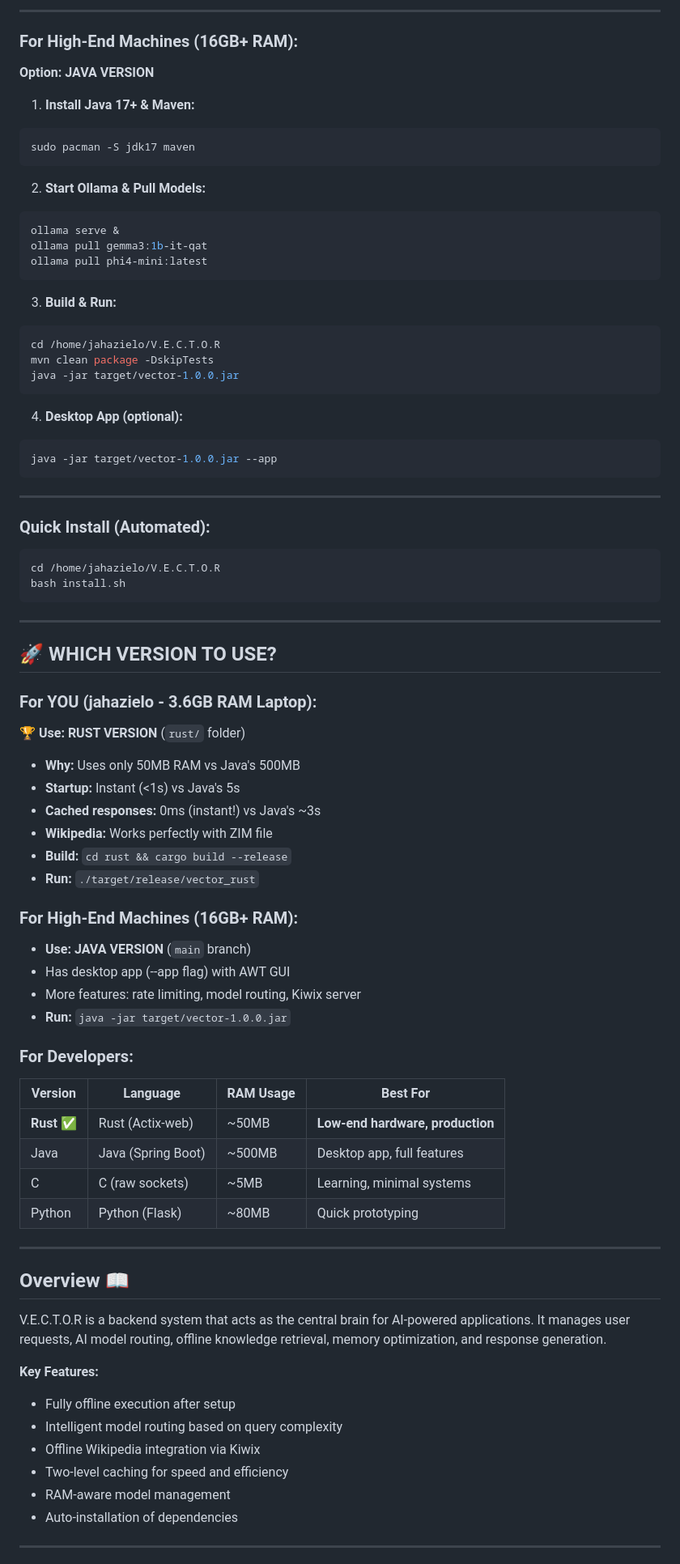
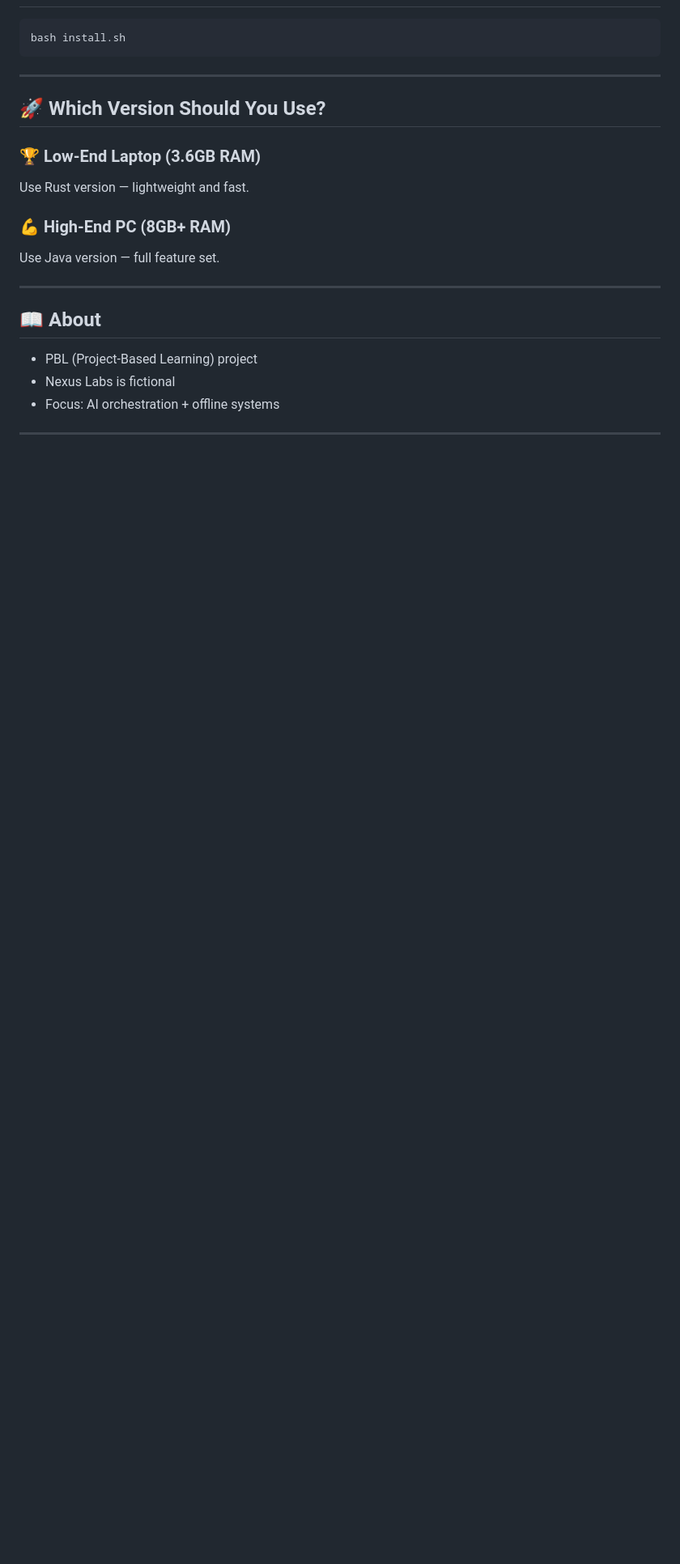
Before and after one commit to jahaziel127g/V.E.C.T.O.R, a Markdown page: README.md, the part around one of its changes. Shown at 81% size. GitHub-like rendering; blank space fills up the shorter version.

````diff
--- a/README.md
+++ b/README.md
@@ -121,80 +237,23 @@ curl -X POST http://localhost:8080/api/ask -H "Content-Type: application/json" -
----
-
-### **For High-End Machines (16GB+ RAM):**
-**Option: JAVA VERSION**
-
-1. **Install Java 17+ & Maven:**
-```bash
-sudo pacman -S jdk17 maven
-```
-
-2. **Start Ollama & Pull Models:**
-```bash
-ollama serve &
-ollama pull gemma3:1b-it-qat
-ollama pull phi4-mini:latest
-```
-
-3. **Build & Run:**
-```bash
-cd /home/jahazielo/V.E.C.T.O.R
-mvn clean package -DskipTests
-java -jar target/vector-1.0.0.jar
-```
-
-4. **Desktop App (optional):**
-```bash
-java -jar target/vector-1.0.0.jar --app
-```
-
----
-
-### **Quick Install (Automated):**
-```bash
-cd /home/jahazielo/V.E.C.T.O.R
 bash install.sh
 ```
 
 ---
 
-## 🚀 **WHICH VERSION TO USE?**
+## 🚀 Which Version Should You Use?
 
-### **For YOU (jahazielo - 3.6GB RAM Laptop):**
-🏆 **Use: RUST VERSION** (`rust/` folder)
-- **Why:** Uses only 50MB RAM vs Java's 500MB
-- **Startup:** Instant (<1s) vs Java's 5s
-- **Cached responses:** 0ms (instant!) vs Java's ~3s
-- **Wikipedia:** Works perfectly with ZIM file
-- **Build:** `cd rust && cargo build --release`
-- **Run:** `./target/release/vector_rust`
+### 🏆 Low-End Laptop (3.6GB RAM)
+Use Rust version — lightweight and fast.
 
-### **For High-End Machines (16GB+ RAM):**
-- **Use: JAVA VERSION** (`main` branch)
-- Has desktop app (--app flag) with AWT GUI
-- More features: rate limiting, model routing, Kiwix server
-- **Run:** `java -jar target/vector-1.0.0.jar`
-
-### **For Developers:**
-| Version | Language | RAM Usage | Best For |
-|---------|----------|-----------|----------|
-| **Rust** ✅ | Rust (Actix-web) | ~50MB | **Low-end hardware, production** |
-| Java | Java (Spring Boot) | ~500MB | Desktop app, full features |
-| C | C (raw sockets) | ~5MB | Learning, minimal systems |
-| Python | Python (Flask) | ~80MB | Quick prototyping |
+### 💪 High-End PC (8GB+ RAM)
+Use Java version — full feature set.
 
 ---
 
-## Overview 📖
+## 📖 About
 
-V.E.C.T.O.R is a backend system that acts as the central brain for AI-powered applications. It manages user requests, AI model routing, offline knowledge retrieval, memory optimization, and response generation.
-
-**Key Features:**
-- Fully offline execution after setup
-- Intelligent model routing based on query complexity
-- Offline Wikipedia integration via Kiwix
-- Two-level caching for speed and efficiency
-- RAM-aware model management
-- Auto-installation of dependencies
+- PBL (Project-Based Learning) project
+- Nexus Labs is fictional
+- Focus: AI orchestration + offline systems
 
 ---
 
````
Also changed, not shown: other parts of README.md (+181 -266 lines).
